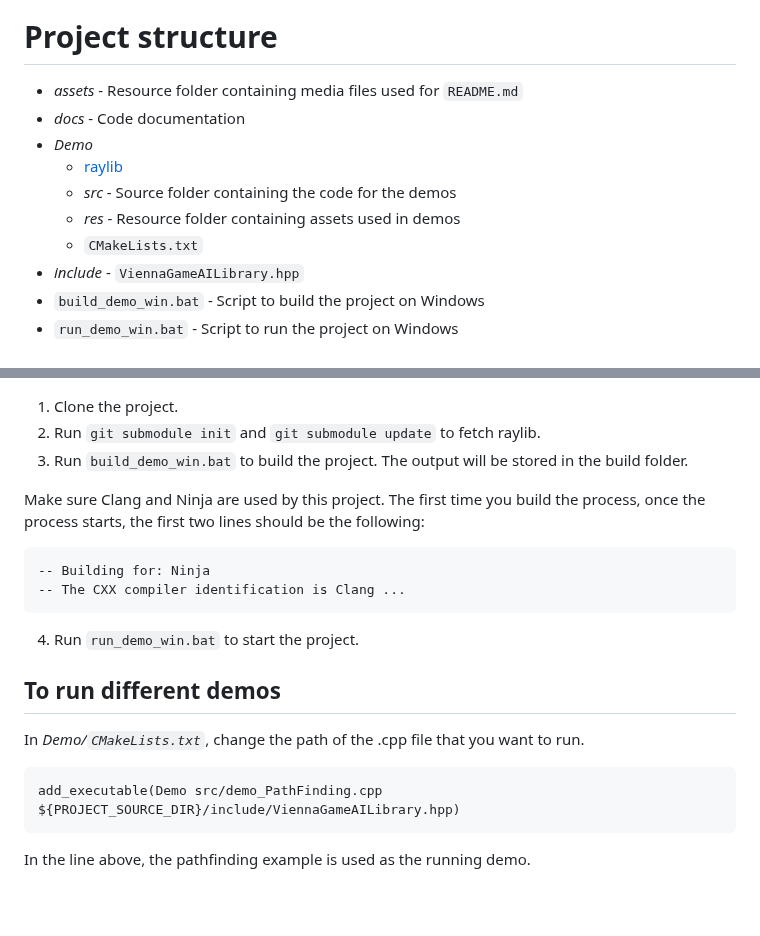
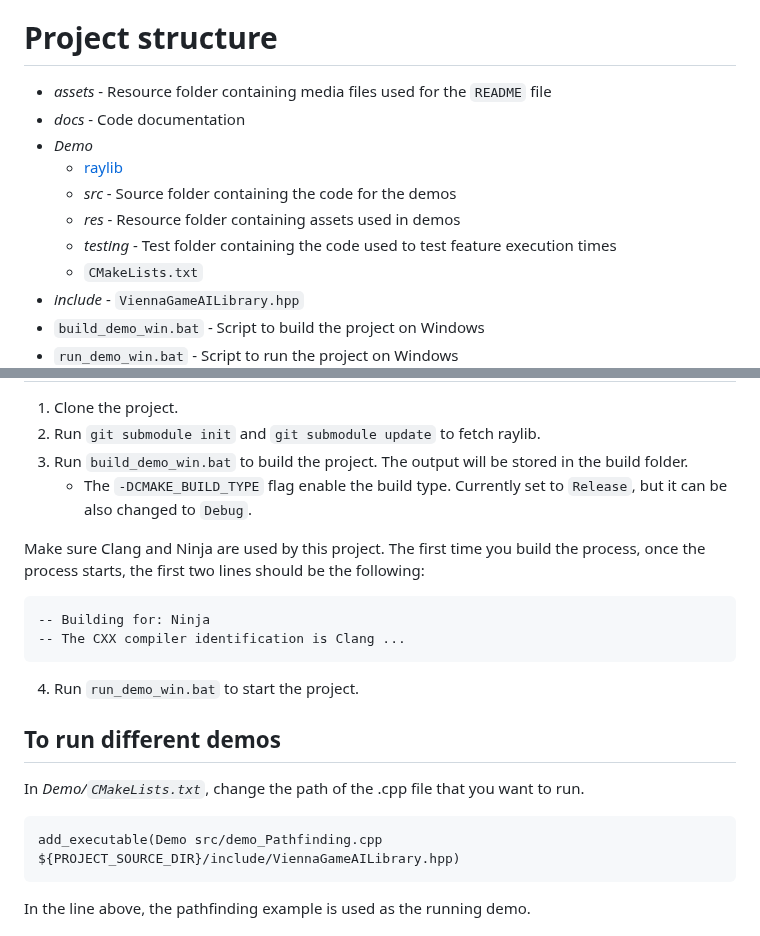
Before and after one commit to hlavacs/ViennaGameAILibrary, a Markdown page: README.md, 2 parts joined by grey strips. Drawn GitHub-style; blank space fills up the shorter version.

Commit message:
Added testing folder to project structure; updated information on build type

````diff
--- a/README.md
+++ b/README.md
@@ -7,12 +7,13 @@ The library was created due to the lack of toolkits written in the C++ programmi
 From path finding, to state machines, decision trees and steering algorithms, Vienna Game AI Library should encompass everything a game developer might need in creating a 2D RTS game. In order to show its efficiency and applicability, each implemented feature is showcased in a respective demo created with the help of the [raylib](https://github.com/raysan5/raylib) library.
 
 # Project structure
-- *assets* - Resource folder containing media files used for ```README.md```
+- *assets* - Resource folder containing media files used for the ```README``` file
 - *docs* - Code documentation
 - *Demo*
 	- [raylib](https://github.com/raysan5/raylib)
 	- *src* - Source folder containing the code for the demos
 	- *res* - Resource folder containing assets used in demos
+	- *testing* - Test folder containing the code used to test feature execution times
 	- ```CMakeLists.txt```
 - *include* - ```ViennaGameAILibrary.hpp```
 - ```build_demo_win.bat``` - Script to build the project on Windows
@@ -39,6 +40,7 @@ From path finding, to state machines, decision trees and steering algorithms, Vi
 1. Clone the project.
 2. Run ```git submodule init``` and ```git submodule update``` to fetch raylib.
 3. Run ```build_demo_win.bat``` to build the project. The output will be stored in the build folder.
+	- The ```-DCMAKE_BUILD_TYPE``` flag enable the build type. Currently set to ```Release```, but it can be also changed to ```Debug```.
 
 Make sure Clang and Ninja are used by this project. The first time you build the process, once the process starts, the first two lines should be the following:
 ```
@@ -50,7 +52,7 @@ Make sure Clang and Ninja are used by this project. The first time you build the
 ## To run different demos
 In *Demo/```CMakeLists.txt```*, change the path of the .cpp file that you want to run.
 ```
-add_executable(Demo src/demo_PathFinding.cpp ${PROJECT_SOURCE_DIR}/include/ViennaGameAILibrary.hpp)
+add_executable(Demo src/demo_Pathfinding.cpp ${PROJECT_SOURCE_DIR}/include/ViennaGameAILibrary.hpp)
 ```
 In the line above, the pathfinding example is used as the running demo.
 # Code documentation
````
